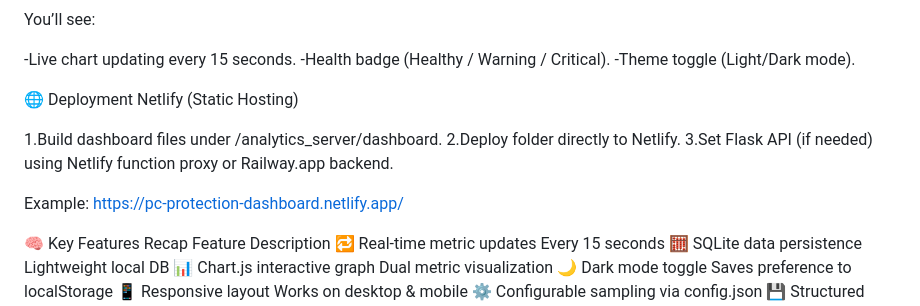
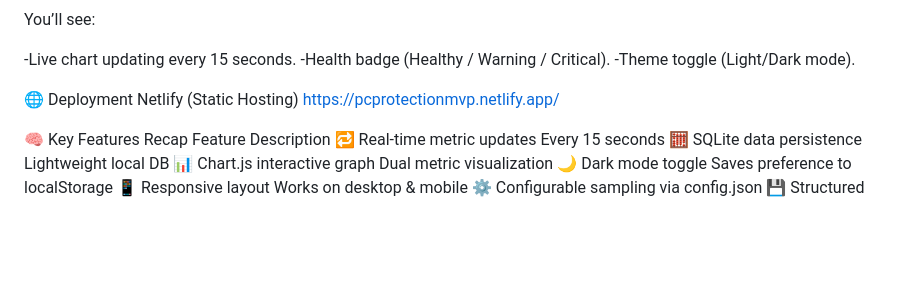
Before and after one commit to TarushBatra/pc_protection_mvp, a Markdown page: README.md, the part around the change. GitHub-like rendering; blank space fills up the shorter version.

```diff
--- a/README.md
+++ b/README.md
@@ -111,13 +111,7 @@ You’ll see:
 
 🌐 Deployment
 Netlify (Static Hosting)
-
-1.Build dashboard files under /analytics_server/dashboard.
-2.Deploy folder directly to Netlify.
-3.Set Flask API (if needed) using Netlify function proxy or Railway.app backend.
-
-Example:
-https://pc-protection-dashboard.netlify.app/
+https://pcprotectionmvp.netlify.app/
 
 🧠 Key Features Recap
 Feature	Description
```
